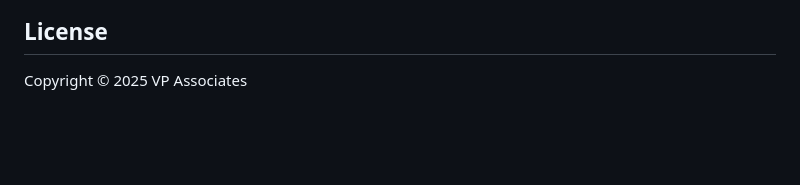
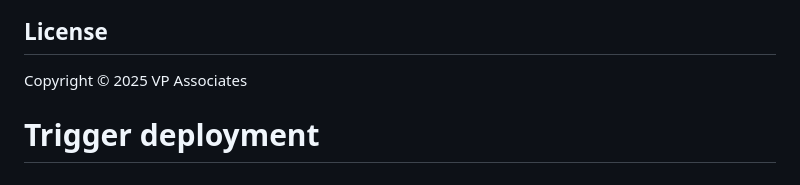
Before and after one commit to alaw989/vp-whiteboard, a Markdown page: README.md, the part around the change. Rendered like a GitHub page; blank space fills up the shorter version.

Commit message:
trigger: deploy

```diff
--- a/README.md
+++ b/README.md
@@ -271,3 +271,4 @@ npm run preview
 ## License
 
 Copyright © 2025 VP Associates
+# Trigger deployment
```
